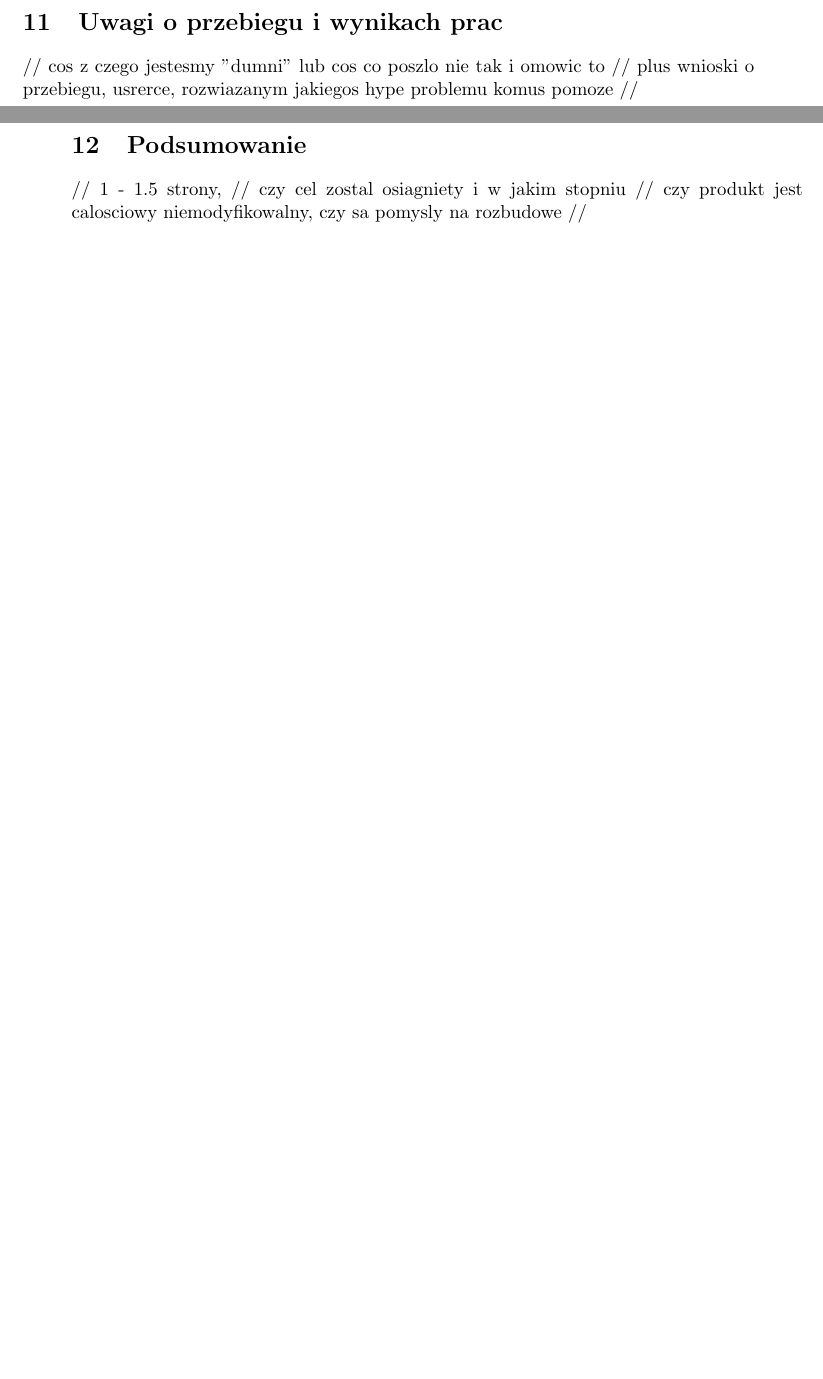
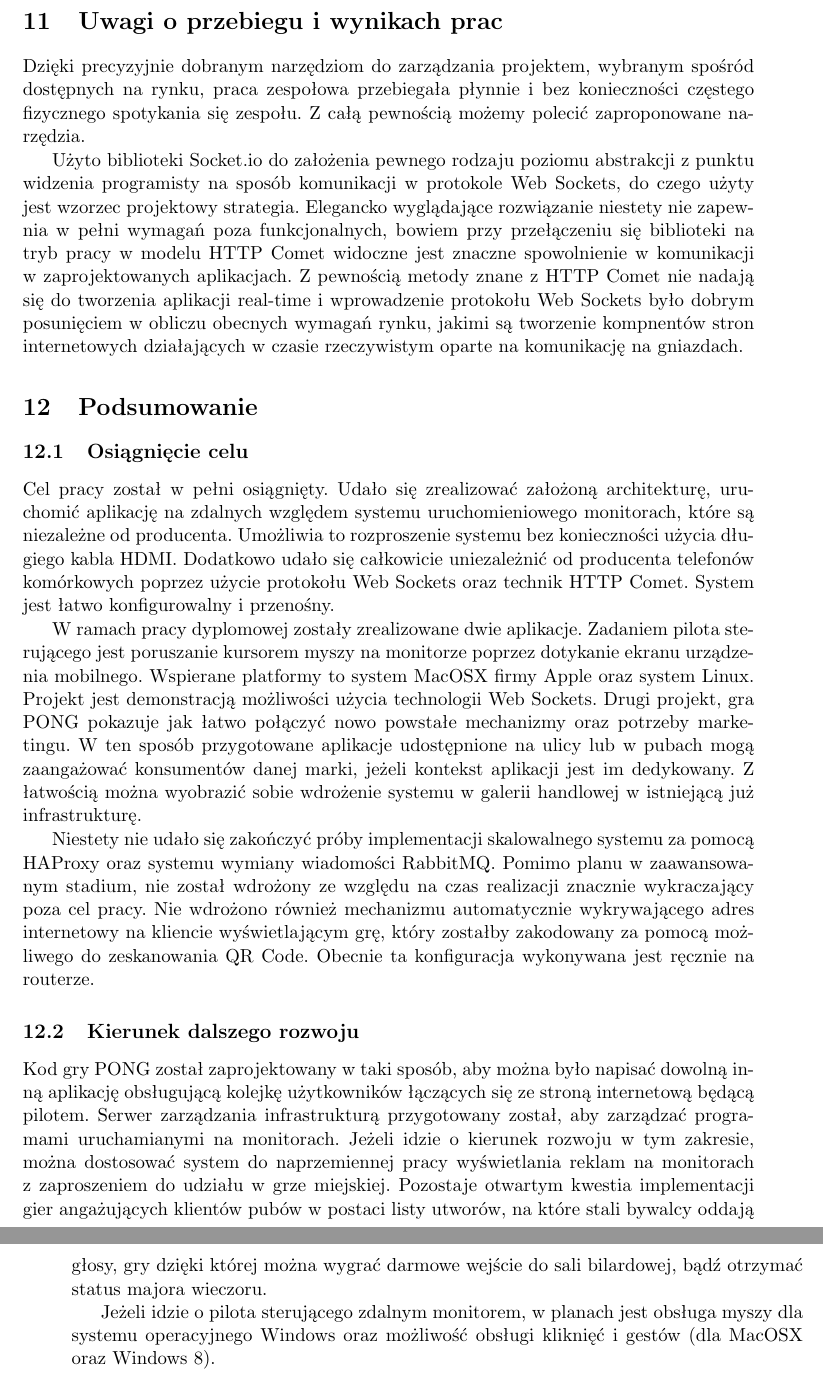
Before and after one commit to athlan/polsl-picknplay-doc, a LaTeX document (Main.tex, which reads partials/closing.tex): two parts of pages 64 and 65 of 74, joined at a grey line, cut so that both start at the same text, the shorter picture padded with empty space. Compiled offline with pdfLaTeX.

Commit message:
Closing.

```diff
--- a/partials/closing.tex
+++ b/partials/closing.tex
@@ -1,14 +1,30 @@
 \newpage
 \section{Uwagi o przebiegu i wynikach prac}
 
-// cos z czego jestesmy "dumni" lub cos co poszlo nie tak i omowic to
-// plus wnioski o przebiegu, usrerce, rozwiazanym jakiegos hype problemu komus pomoze
-//
+Dzięki precyzyjnie dobranym narzędziom do zarządzania projektem, wybranym spośród dostępnych na rynku, praca zespołowa przebiegała płynnie i bez konieczności częstego fizycznego spotykania się zespołu. Z całą pewnością możemy polecić zaproponowane narzędzia.
 
-\newpage
+Użyto biblioteki Socket.io do założenia pewnego rodzaju poziomu abstrakcji z punktu widzenia programisty na sposób komunikacji w protokole Web Sockets, do czego użyty jest wzorzec projektowy strategia. Elegancko wyglądające rozwiązanie niestety nie zapewnia w pełni wymagań poza funkcjonalnych, bowiem przy przełączeniu się biblioteki na tryb pracy w modelu HTTP Comet widoczne jest znaczne spowolnienie w komunikacji w zaprojektowanych aplikacjach. Z pewnością metody znane z HTTP Comet nie nadają się do tworzenia aplikacji real-time i wprowadzenie protokołu Web Sockets było dobrym posunięciem w obliczu obecnych wymagań rynku, jakimi są tworzenie kompnentów stron internetowych działających w czasie rzeczywistym oparte na komunikację na gniazdach.
+
+%// cos z czego jestesmy "dumni" lub cos co poszlo nie tak i omowic to
+%// plus wnioski o przebiegu, usrerce, rozwiazanym jakiegos hype problemu komus pomoze
+%//
+
 \section{Podsumowanie}
 
-// 1  - 1.5 strony,
-// czy cel zostal osiagniety i w jakim stopniu
-// czy produkt jest calosciowy niemodyfikowalny, czy sa pomysly na rozbudowe
-//
+\subsection{Osiągnięcie celu}
+
+Cel pracy został w pełni osiągnięty. Udało się zrealizować założoną architekturę, uruchomić aplikację na zdalnych względem systemu uruchomieniowego monitorach, które są niezależne od producenta. Umożliwia to rozproszenie systemu bez konieczności użycia długiego kabla HDMI. Dodatkowo udało się całkowicie uniezależnić od producenta telefonów komórkowych poprzez użycie protokołu Web Sockets oraz technik HTTP Comet. System jest łatwo konfigurowalny i przenośny.
+
+W ramach pracy dyplomowej zostały zrealizowane dwie aplikacje. Zadaniem pilota sterującego jest poruszanie kursorem myszy na monitorze poprzez dotykanie ekranu urządzenia mobilnego. Wspierane platformy to system MacOSX firmy Apple oraz system Linux. Projekt jest demonstracją możliwości użycia technologii Web Sockets. Drugi projekt, gra PONG pokazuje jak łatwo połączyć nowo powstałe mechanizmy oraz potrzeby marketingu. W ten sposób przygotowane aplikacje udostępnione na ulicy lub w pubach mogą zaangażować konsumentów danej marki, jeżeli kontekst aplikacji jest im dedykowany. Z łatwością można wyobrazić sobie wdrożenie systemu w galerii handlowej w istniejącą już infrastrukturę.
+
+Niestety nie udało się zakończyć próby implementacji skalowalnego systemu za pomocą HAProxy oraz systemu wymiany wiadomości RabbitMQ. Pomimo planu w zaawansowanym stadium, nie został wdrożony ze względu na czas realizacji znacznie wykraczający poza cel pracy. Nie wdrożono również mechanizmu automatycznie wykrywającego adres internetowy na kliencie wyświetlającym grę, który zostałby zakodowany za pomocą możliwego do zeskanowania QR Code. Obecnie ta konfiguracja wykonywana jest ręcznie na routerze.
+
+\subsection{Kierunek dalszego rozwoju}
+
+Kod gry PONG został zaprojektowany w taki sposób, aby można było napisać dowolną inną aplikację obsługującą kolejkę użytkowników łączących się ze stroną internetową będącą pilotem. Serwer zarządzania infrastrukturą przygotowany został, aby zarządzać programami uruchamianymi na monitorach. Jeżeli idzie o kierunek rozwoju w tym zakresie, można dostosować system do naprzemiennej pracy wyświetlania reklam na monitorach z zaproszeniem do udziału w grze miejskiej. Pozostaje otwartym kwestia implementacji gier angażujących klientów pubów w postaci listy utworów, na które stali bywalcy oddają głosy, gry dzięki której można wygrać darmowe wejście do sali bilardowej, bądź otrzymać status majora wieczoru.
+
+Jeżeli idzie o pilota sterującego zdalnym monitorem, w planach jest obsługa myszy dla systemu operacyjnego Windows oraz możliwość obsługi kliknięć i gestów (dla MacOSX oraz Windows 8).
+
+%// 1  - 1.5 strony,
+%// czy cel zostal osiagniety i w jakim stopniu
+%// czy produkt jest calosciowy niemodyfikowalny, czy sa pomysly na rozbudowe
```
